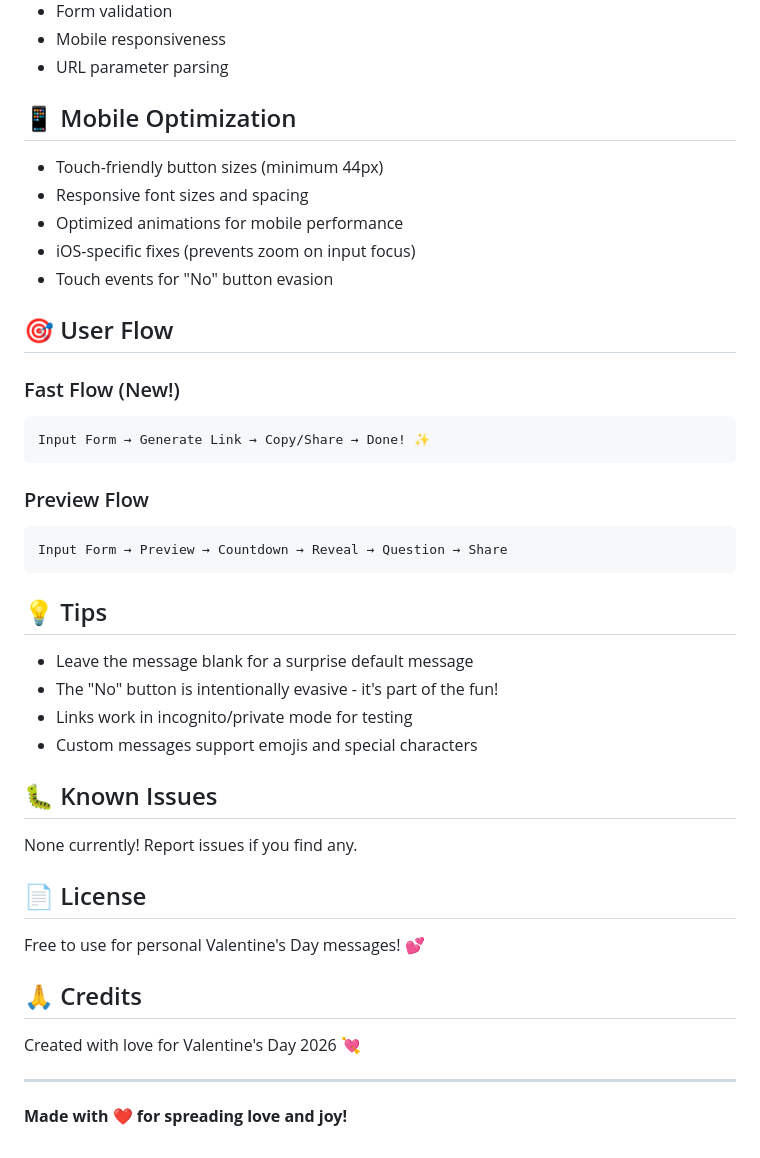
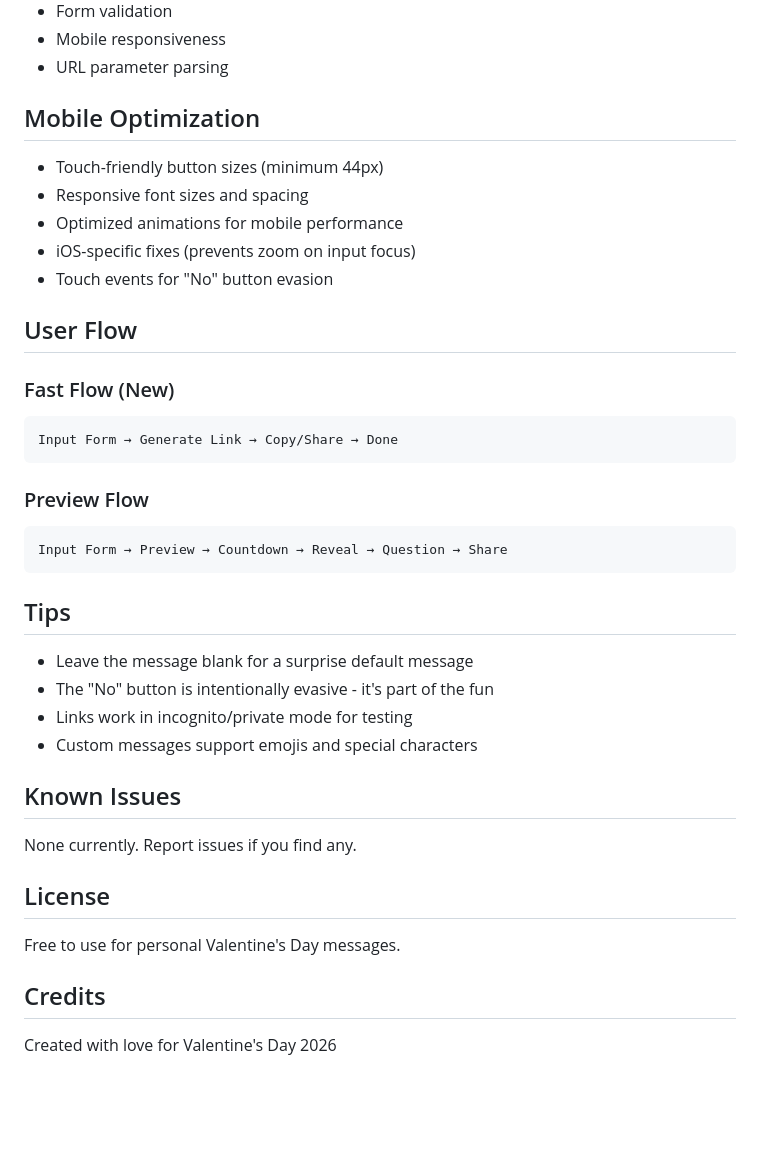
Before and after one commit to nexageapps/valantine_web_app, a Markdown page: README.md, the part around one of its changes. Rendered like a GitHub page; blank space fills up the shorter version.

````diff
--- a/README.md
+++ b/README.md
@@ -117,7 +117,7 @@ Test cases include:
 - Mobile responsiveness
 - URL parameter parsing
 
-## 📱 Mobile Optimization
+## Mobile Optimization
 
 - Touch-friendly button sizes (minimum 44px)
 - Responsive font sizes and spacing
@@ -125,11 +125,11 @@ Test cases include:
 - iOS-specific fixes (prevents zoom on input focus)
 - Touch events for "No" button evasion
 
-## 🎯 User Flow
+## User Flow
 
-### Fast Flow (New!)
+### Fast Flow (New)
 ```
-Input Form → Generate Link → Copy/Share → Done! ✨
+Input Form → Generate Link → Copy/Share → Done
 ```
 
 ### Preview Flow
@@ -137,25 +137,21 @@ Input Form → Generate Link → Copy/Share → Done! ✨
 Input Form → Preview → Countdown → Reveal → Question → Share
 ```
 
-## 💡 Tips
+## Tips
 
 - Leave the message blank for a surprise default message
-- The "No" button is intentionally evasive - it's part of the fun!
+- The "No" button is intentionally evasive - it's part of the fun
 - Links work in incognito/private mode for testing
 - Custom messages support emojis and special characters
 
-## 🐛 Known Issues
+## Known Issues
 
-None currently! Report issues if you find any.
+None currently. Report issues if you find any.
 
-## 📄 License
+## License
 
-Free to use for personal Valentine's Day messages! 💕
+Free to use for personal Valentine's Day messages.
 
-## 🙏 Credits
+## Credits
 
-Created with love for Valentine's Day 2026 💘
-
----
-
-**Made with ❤️ for spreading love and joy!**
+Created with love for Valentine's Day 2026
````
Also changed, not shown: other parts of README.md (+1 -1 lines).
